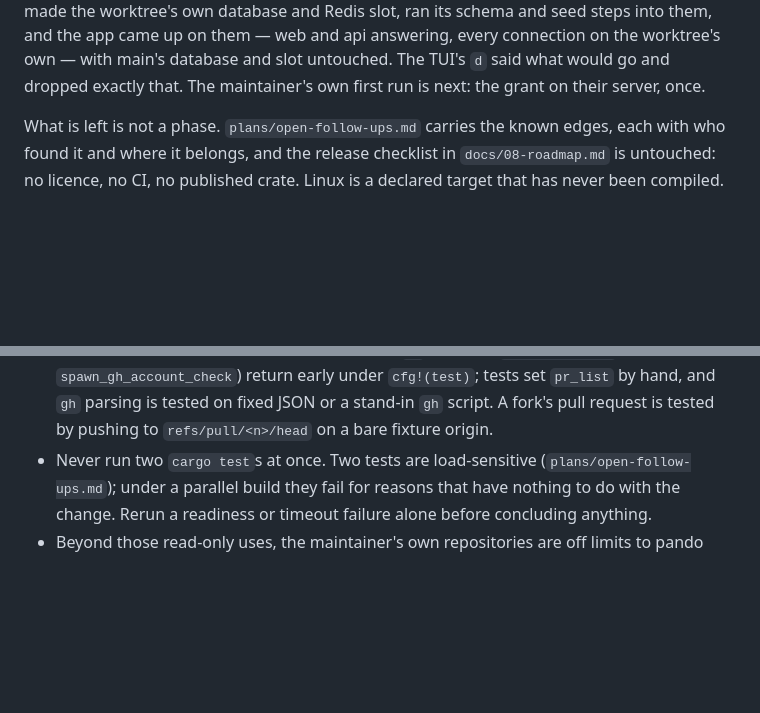
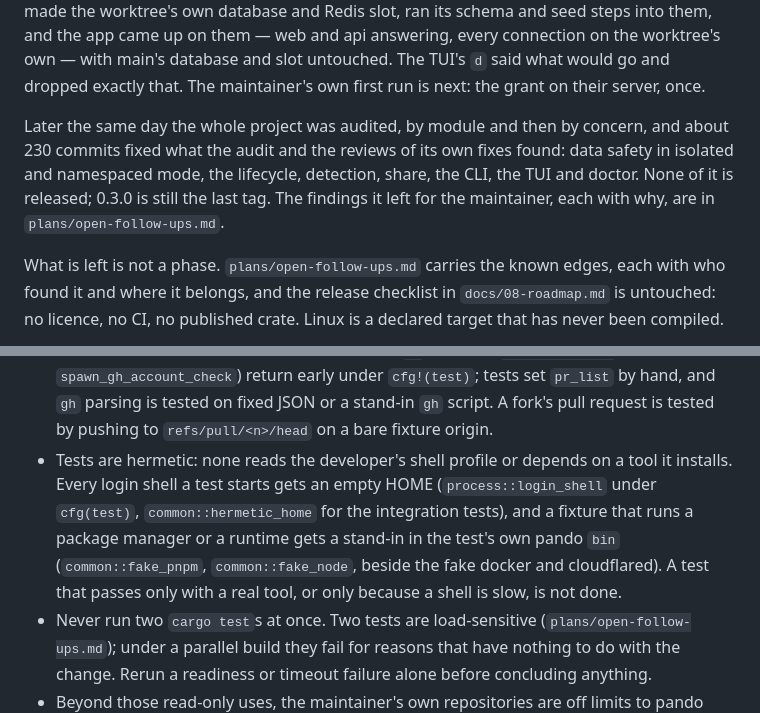
Before and after one commit to casab/pando, a Markdown page: CLAUDE.md, 2 parts joined by grey strips. Rendered like a GitHub page; blank space fills up the shorter version.

Commit message:
docs(claude): the audit, and tests that never run on the developer's profile

```diff
--- a/CLAUDE.md
+++ b/CLAUDE.md
@@ -48,6 +48,13 @@ app came up on them — web and api answering, every connection on the
 worktree's own — with main's database and slot untouched. The TUI's `d`
 said what would go and dropped exactly that. The maintainer's own first
 run is next: the grant on their server, once.
+
+Later the same day the whole project was audited, by module and then
+by concern, and about 230 commits fixed what the audit and the reviews
+of its own fixes found: data safety in isolated and namespaced mode, the
+lifecycle, detection, share, the CLI, the TUI and doctor. None of it is
+released; 0.3.0 is still the last tag. The findings it left for the
+maintainer, each with why, are in `plans/open-follow-ups.md`.
 
 What is left is not a phase. `plans/open-follow-ups.md` carries the known
 edges, each with who found it and where it belongs, and the release
@@ -138,6 +145,14 @@ database, a prod schema dump, and cookie auth."
   `cfg!(test)`; tests set `pr_list` by hand, and `gh` parsing is tested
   on fixed JSON or a stand-in `gh` script. A fork's pull request is
   tested by pushing to `refs/pull/<n>/head` on a bare fixture origin.
+- Tests are hermetic: none reads the developer's shell profile or
+  depends on a tool it installs. Every login shell a test starts gets an
+  empty HOME (`process::login_shell` under `cfg(test)`,
+  `common::hermetic_home` for the integration tests), and a fixture that
+  runs a package manager or a runtime gets a stand-in in the test's own
+  pando `bin` (`common::fake_pnpm`, `common::fake_node`, beside the fake
+  docker and cloudflared). A test that passes only with a real tool, or
+  only because a shell is slow, is not done.
 - Never run two `cargo test`s at once. Two tests are load-sensitive
   (`plans/open-follow-ups.md`); under a parallel build they fail for
   reasons that have nothing to do with the change. Rerun a readiness or
```
